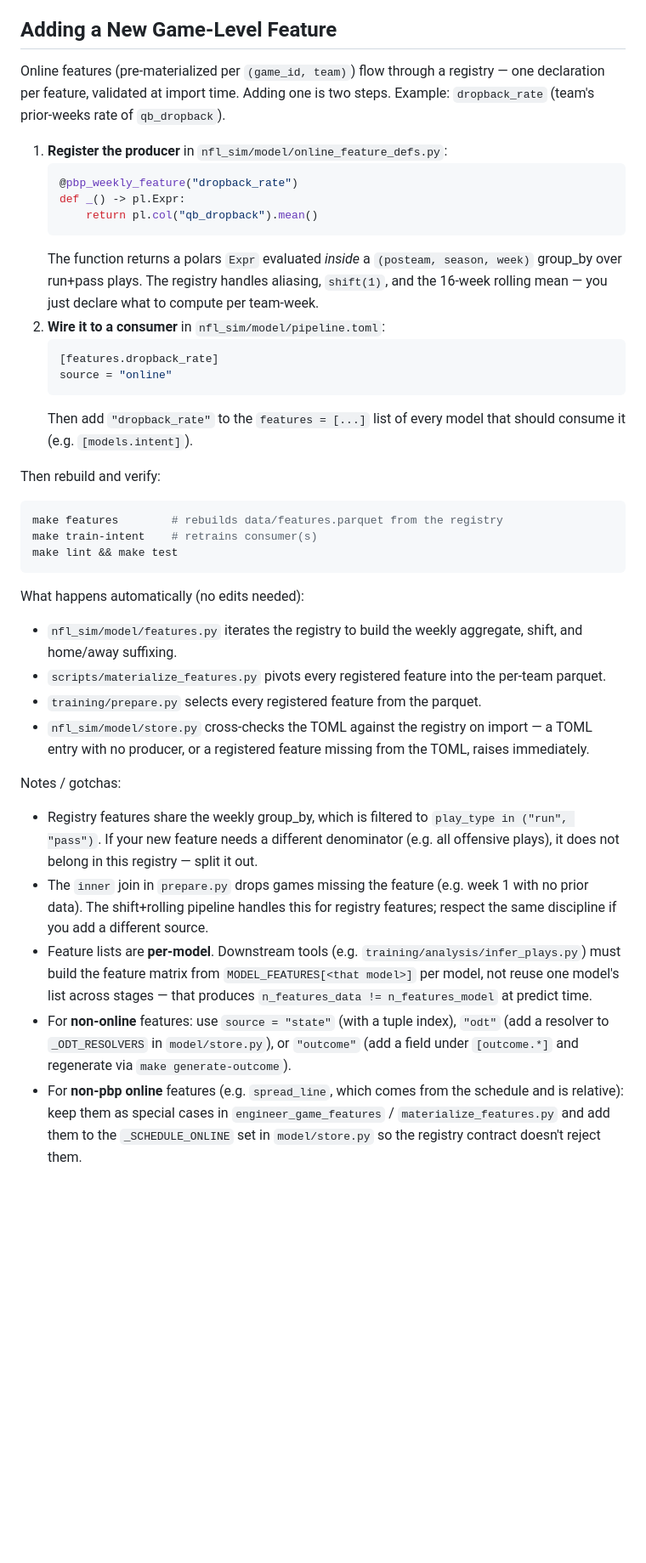
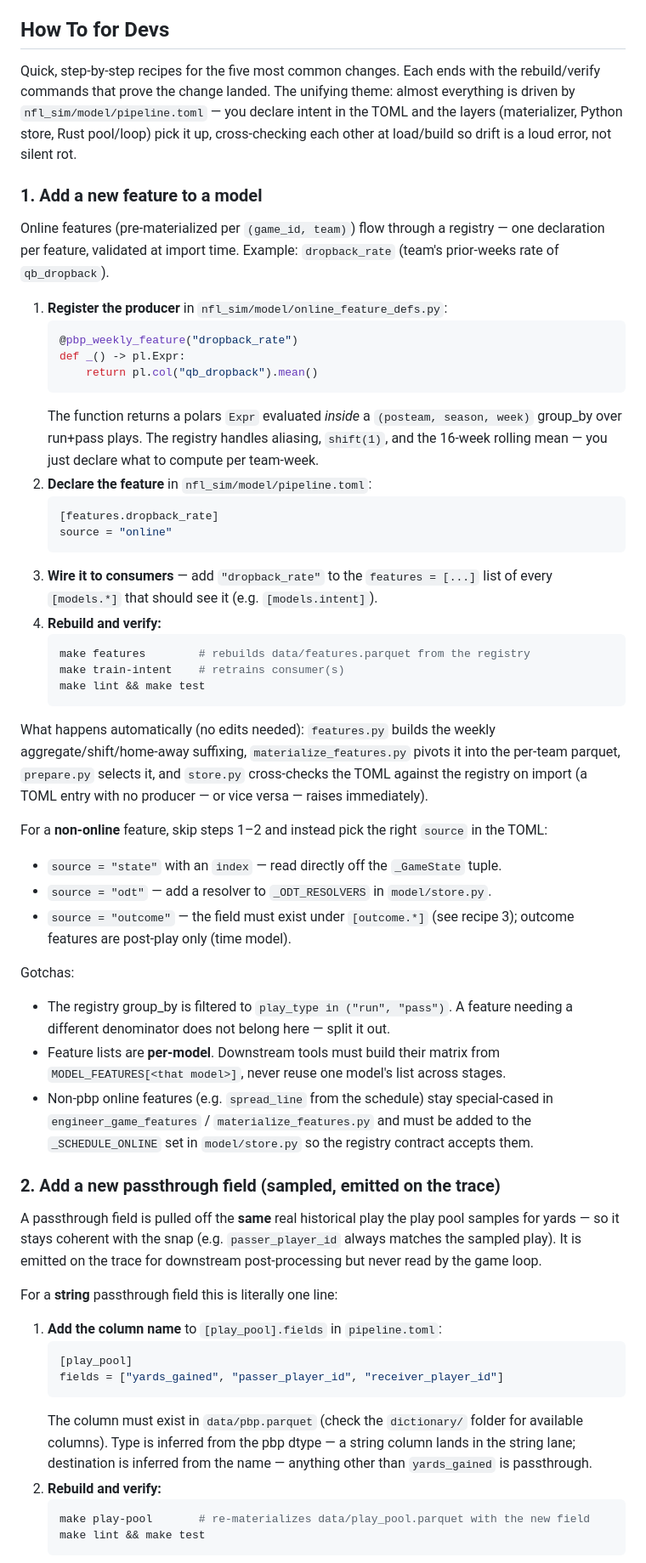
Before and after one commit to tylerriccio33/nfl-sim, a Markdown page: README.md, the part around one of its changes. Shown at 85% size. GitHub-like rendering; blank space fills up the shorter version.

````diff
--- a/README.md
+++ b/README.md
@@ -225,9 +225,19 @@ make lint
 - We will almost never care about backward compatability.
 - Over-engineering is the devil!
 
-## Adding a New Game-Level Feature
+## How To for Devs
 
-Online features (pre-materialized per `(game_id, team)`) flow through a registry — one declaration per feature, validated at import time. Adding one is two steps. Example: `dropback_rate` (team's prior-weeks rate of `qb_dropback`).
+Quick, step-by-step recipes for the five most common changes. Each ends with the
+rebuild/verify commands that prove the change landed. The unifying theme: almost
+everything is driven by `nfl_sim/model/pipeline.toml` — you declare intent in the
+TOML and the layers (materializer, Python store, Rust pool/loop) pick it up,
+cross-checking each other at load/build so drift is a loud error, not silent rot.
+
+### 1. Add a new feature to a model
+
+Online features (pre-materialized per `(game_id, team)`) flow through a registry —
+one declaration per feature, validated at import time. Example: `dropback_rate`
+(team's prior-weeks rate of `qb_dropback`).
 
 1. **Register the producer** in `nfl_sim/model/online_feature_defs.py`:
    ```python
@@ -235,30 +245,66 @@ Online features (pre-materialized per `(game_id, team)`) flow through a registry
    def _() -> pl.Expr:
        return pl.col("qb_dropback").mean()
    ```
-   The function returns a polars `Expr` evaluated *inside* a `(posteam, season, week)` group_by over run+pass plays. The registry handles aliasing, `shift(1)`, and the 16-week rolling mean — you just declare what to compute per team-week.
-2. **Wire it to a consumer** in `nfl_sim/model/pipeline.toml`:
+   The function returns a polars `Expr` evaluated *inside* a `(posteam, season, week)`
+   group_by over run+pass plays. The registry handles aliasing, `shift(1)`, and the
+   16-week rolling mean — you just declare what to compute per team-week.
+2. **Declare the feature** in `nfl_sim/model/pipeline.toml`:
    ```toml
    [features.dropback_rate]
    source = "online"
    ```
-   Then add `"dropback_rate"` to the `features = [...]` list of every model that should consume it (e.g. `[models.intent]`).
+3. **Wire it to consumers** — add `"dropback_rate"` to the `features = [...]` list of
+   every `[models.*]` that should see it (e.g. `[models.intent]`).
+4. **Rebuild and verify:**
+   ```bash
+   make features        # rebuilds data/features.parquet from the registry
+   make train-intent    # retrains consumer(s)
+   make lint && make test
+   ```
 
-Then rebuild and verify:
-```bash
-make features        # rebuilds data/features.parquet from the registry
-make train-intent    # retrains consumer(s)
-make lint && make test
-```
+What happens automatically (no edits needed): `features.py` builds the weekly
+aggregate/shift/home-away suffixing, `materialize_features.py` pivots it into the
+per-team parquet, `prepare.py` selects it, and `store.py` cross-checks the TOML
+against the registry on import (a TOML entry with no producer — or vice versa —
+raises immediately).
 
-What happens automatically (no edits needed):
-- `nfl_sim/model/features.py` iterates the registry to build the weekly aggregate, shift, and home/away suffixing.
-- `scripts/materialize_features.py` pivots every registered feature into the per-team parquet.
-- `training/prepare.py` selects every registered feature from the parquet.
-- `nfl_sim/model/store.py` cross-checks the TOML against the registry on import — a TOML entry with no producer, or a registered feature missing from the TOML, raises immediately.
+For a **non-online** feature, skip steps 1–2 and instead pick the right `source` in
+the TOML:
+- `source = "state"` with an `index` — read directly off the `_GameState` tuple.
+- `source = "odt"` — add a resolver to `_ODT_RESOLVERS` in `model/store.py`.
+- `source = "outcome"` — the field must exist under `[outcome.*]` (see recipe 3);
+  outcome features are post-play only (time model).
 
-Notes / gotchas:
-- Registry features share the weekly group_by, which is filtered to `play_type in ("run", "pass")`. If your new feature needs a different denominator (e.g. all offensive plays), it does not belong in this registry — split it out.
-- The `inner` join in `prepare.py` drops games missing the feature (e.g. week 1 with no prior data). The shift+rolling pipeline handles this for registry features; respect the same discipline if you add a different source.
-- Feature lists are **per-model**. Downstream tools (e.g. `training/analysis/infer_plays.py`) must build the feature matrix from `MODEL_FEATURES[<that model>]` per model, not reuse one model's list across stages — that produces `n_features_data != n_features_model` at predict time.
-- For **non-online** features: use `source = "state"` (with a tuple index), `"odt"` (add a resolver to `_ODT_RESOLVERS` in `model/store.py`), or `"outcome"` (add a field under `[outcome.*]` and regenerate via `make generate-outcome`).
-- For **non-pbp online** features (e.g. `spread_line`, which comes from the schedule and is relative): keep them as special cases in `engineer_game_features` / `materialize_features.py` and add them to the `_SCHEDULE_ONLINE` set in `model/store.py` so the registry contract doesn't reject them.
+Gotchas:
+- The registry group_by is filtered to `play_type in ("run", "pass")`. A feature
+  needing a different denominator does not belong here — split it out.
+- Feature lists are **per-model**. Downstream tools must build their matrix from
+  `MODEL_FEATURES[<that model>]`, never reuse one model's list across stages.
+- Non-pbp online features (e.g. `spread_line` from the schedule) stay special-cased
+  in `engineer_game_features` / `materialize_features.py` and must be added to the
+  `_SCHEDULE_ONLINE` set in `model/store.py` so the registry contract accepts them.
+
+### 2. Add a new passthrough field (sampled, emitted on the trace)
+
+A passthrough field is pulled off the **same** real historical play the play pool
+samples for yards — so it stays coherent with the snap (e.g. `passer_player_id`
+always matches the sampled play). It is emitted on the trace for downstream
+post-processing but never read by the game loop.
+
+For a **string** passthrough field this is literally one line:
+
+1. **Add the column name** to `[play_pool].fields` in `pipeline.toml`:
+   ```toml
+   [play_pool]
+   fields = ["yards_gained", "passer_player_id", "receiver_player_id"]
+   ```
+   The column must exist in `data/pbp.parquet` (check the `dictionary/` folder for
+   available columns). Type is inferred from the pbp dtype — a string column lands
+   in the string lane; destination is inferred from the name — anything other than
+   `yards_gained` is passthrough.
+2. **Rebuild and verify:**
+   ```bash
+   make play-pool       # re-materializes data/play_pool.parquet with the new field
+   make lint && make test
+   ```
+
````
Also changed, not shown: other parts of README.md (+107 -0 lines).
